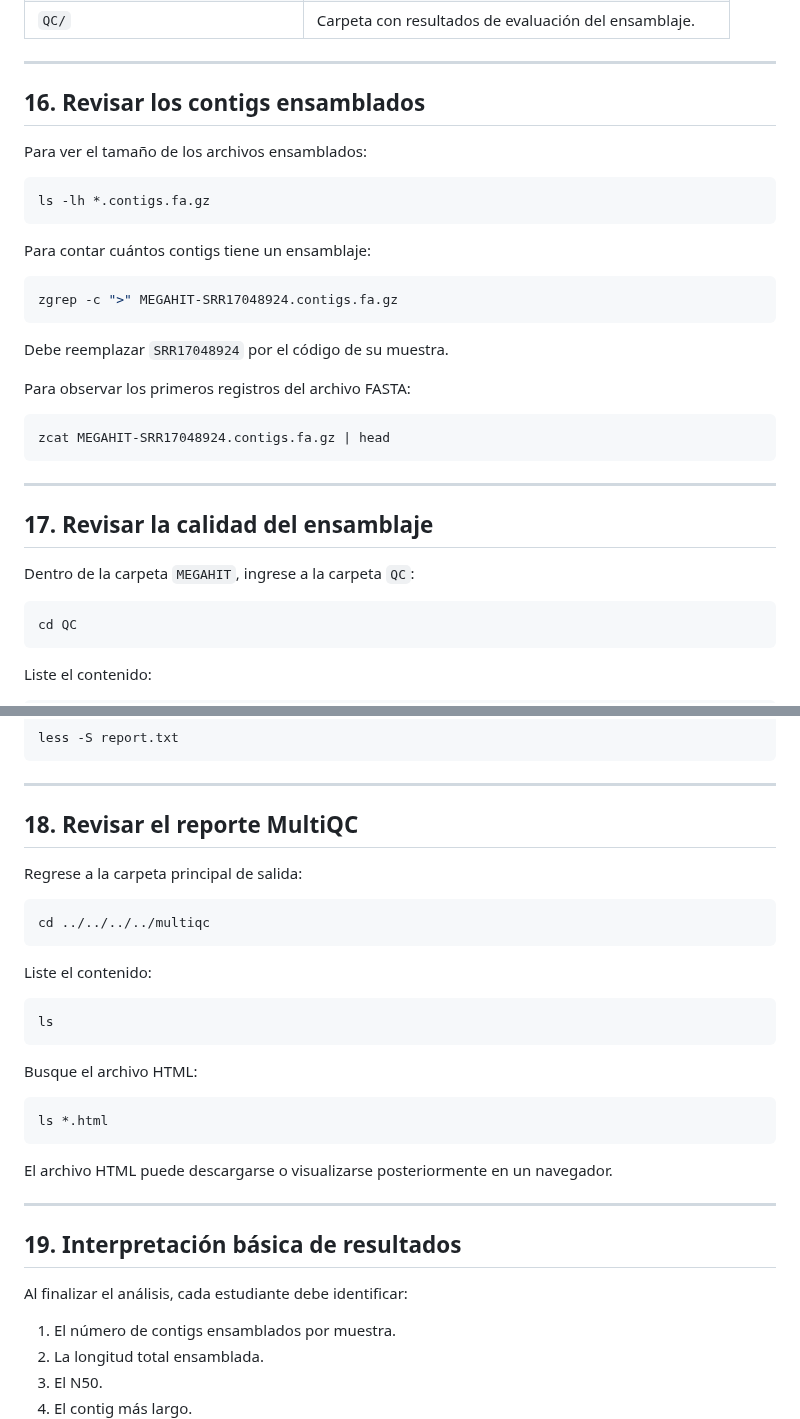
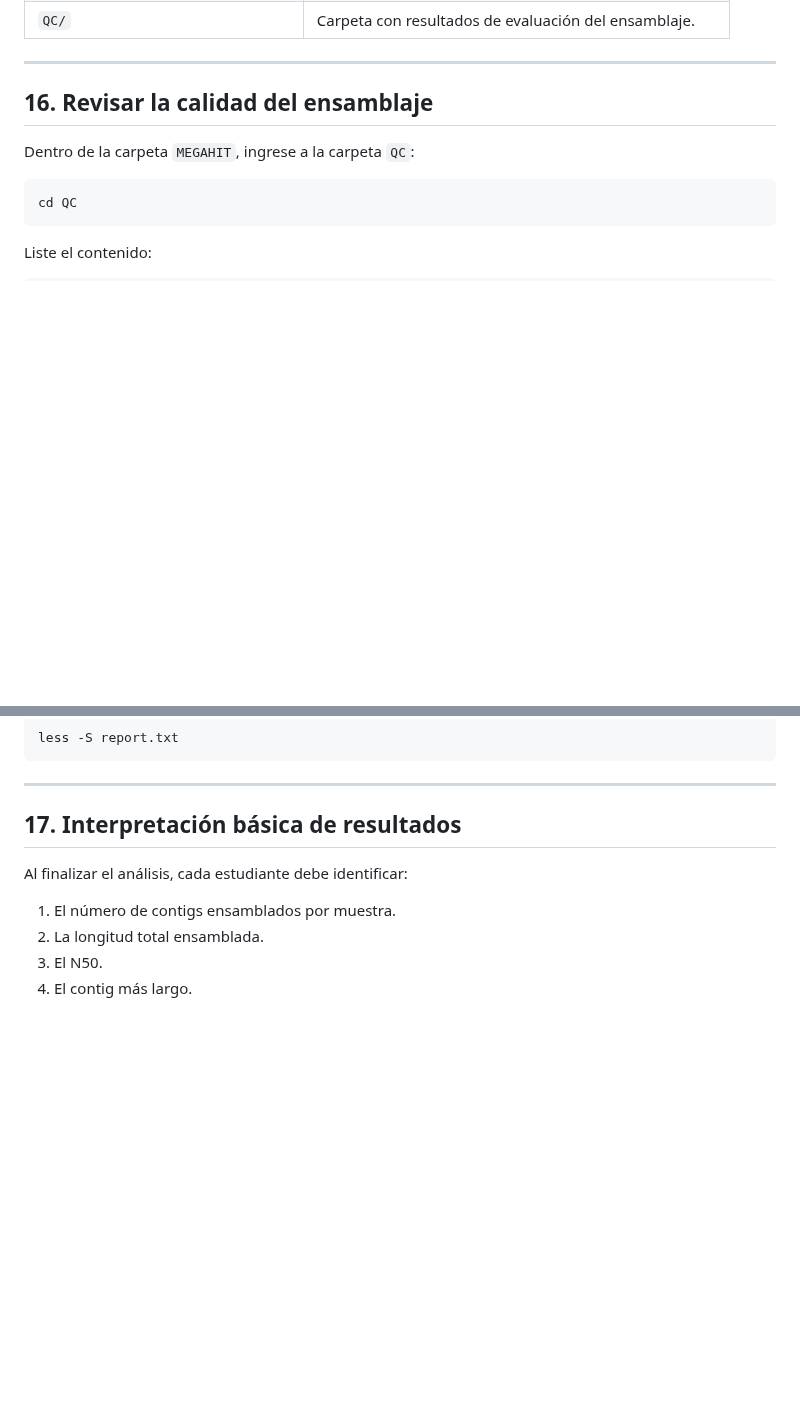
Before and after one commit to BCEM-UniAndes/Metagenomica_Moderna_Curso, a Markdown page: Materiales/Ensamblaje_mag/Ensamblaje_lecturas cortas.md, 2 parts joined by grey strips. GitHub-like rendering; blank space fills up the shorter version.

````diff
--- a/Materiales/Ensamblaje_mag/Ensamblaje_lecturas cortas.md
+++ b/Materiales/Ensamblaje_mag/Ensamblaje_lecturas cortas.md
@@ -685,31 +685,7 @@ Los archivos más importantes son:
 
 ---
 
-## 16. Revisar los contigs ensamblados
-
-Para ver el tamaño de los archivos ensamblados:
-
-```bash
-ls -lh *.contigs.fa.gz
-```
-
-Para contar cuántos contigs tiene un ensamblaje:
-
-```bash
-zgrep -c ">" MEGAHIT-SRR17048924.contigs.fa.gz
-```
-
-Debe reemplazar `SRR17048924` por el código de su muestra.
-
-Para observar los primeros registros del archivo FASTA:
-
-```bash
-zcat MEGAHIT-SRR17048924.contigs.fa.gz | head
-```
-
----
-
-## 17. Revisar la calidad del ensamblaje
+## 16. Revisar la calidad del ensamblaje
 
 Dentro de la carpeta `MEGAHIT`, ingrese a la carpeta `QC`:
 
@@ -771,31 +747,7 @@ less -S report.txt
 
 ---
 
-## 18. Revisar el reporte MultiQC
-
-Regrese a la carpeta principal de salida:
-
-```bash
-cd ../../../../multiqc
-```
-
-Liste el contenido:
-
-```bash
-ls
-```
-
-Busque el archivo HTML:
-
-```bash
-ls *.html
-```
-
-El archivo HTML puede descargarse o visualizarse posteriormente en un navegador.
-
----
-
-## 19. Interpretación básica de resultados
+## 17. Interpretación básica de resultados
 
 Al finalizar el análisis, cada estudiante debe identificar:
 
````
Also changed, not shown: other parts of Materiales/Ensamblaje_mag/Ensamblaje_lecturas cortas.md (+0 -83 lines).
